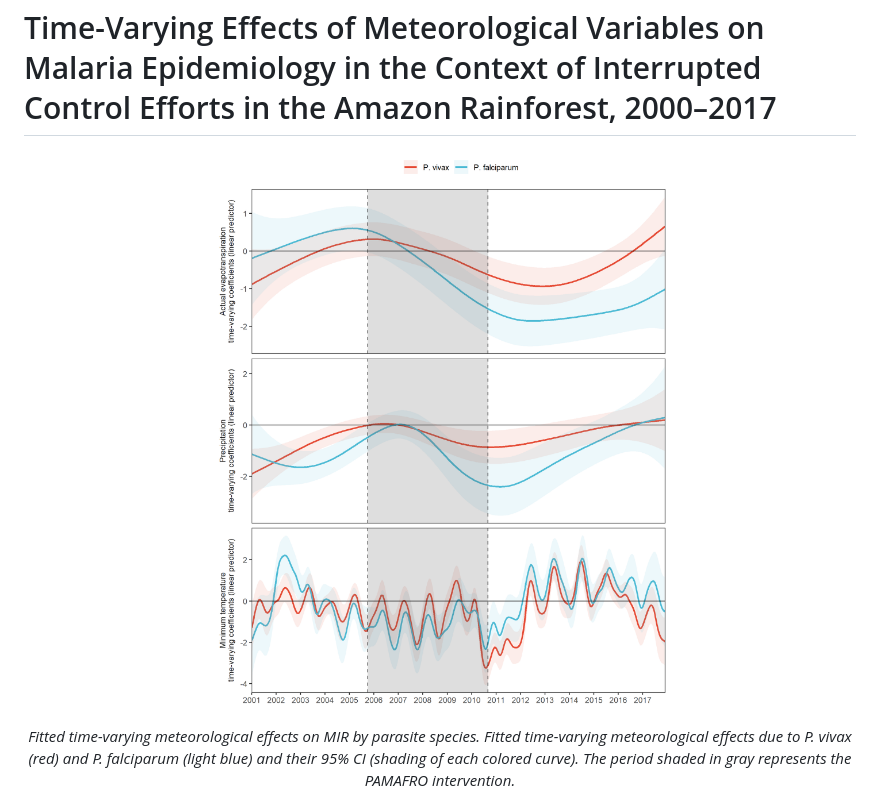
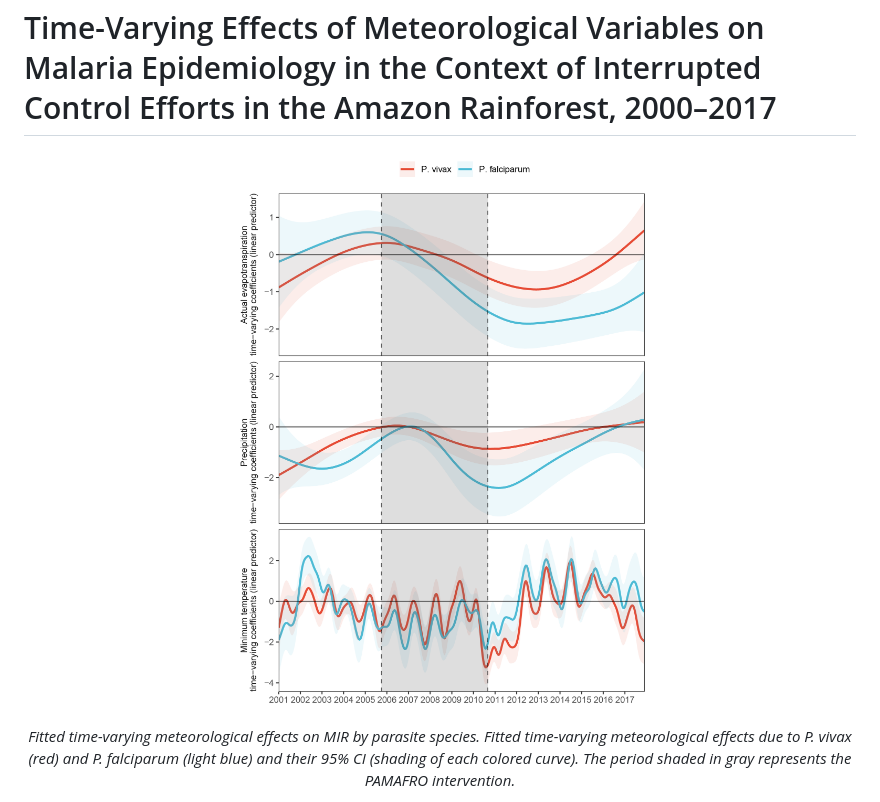
Before and after one commit to healthinnovation/tve_malaria, a Markdown page: README.md, the part around the change. Drawn GitHub-style; pictures changed too: analysis/figs/fig-2-no-background.png (added).

Commit message:
Fig. 2 with transparent background

```diff
--- a/README.md
+++ b/README.md
@@ -1,7 +1,7 @@
 Time-Varying Effects of Meteorological Variables on Malaria Epidemiology in the Context of Interrupted Control Efforts in the Amazon Rainforest, 2000–2017
 ================
 <p align="center">
-<img src="analysis/figs/figure-2.png" alt="figure-2" width="500" height="600"/>
+<img src="analysis/figs/fig-2-no-background.png" alt="figure-2" width="500" height="600"/>
 </p>
 
 <p align="center">
```
Also changed, not shown: 2 other files.
